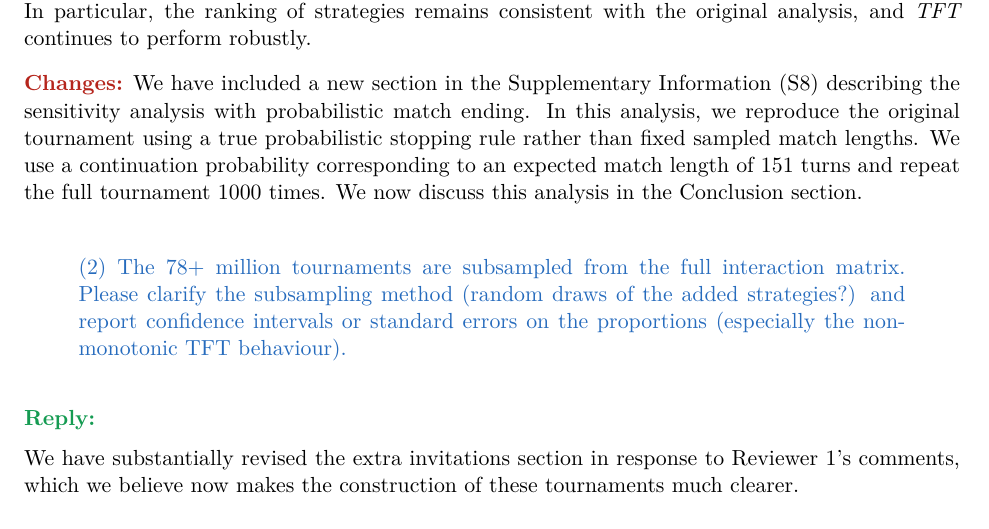
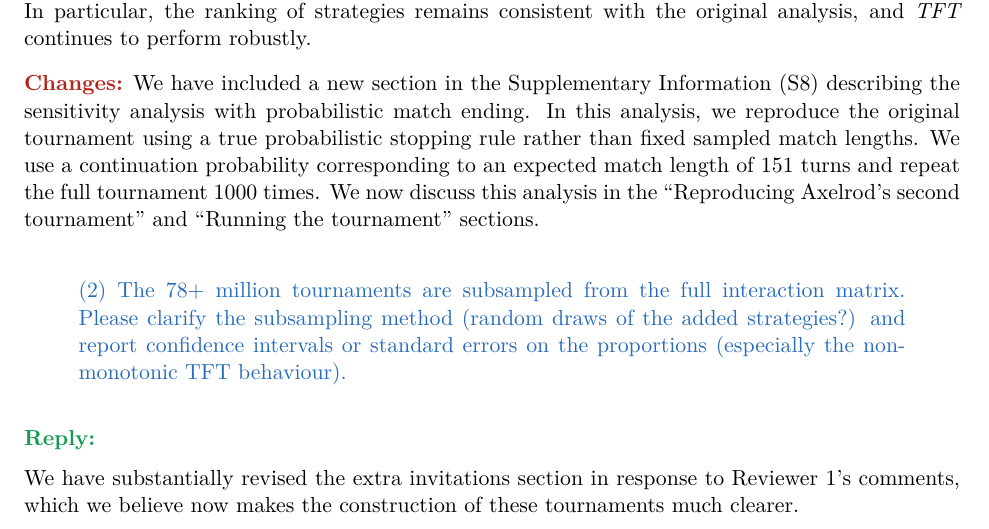
Before and after one commit to Axelrod-Python/revisiting-axelrod-second, a LaTeX document (paper/response.tex): part of page 5 of 6, cut so that both start at the same text. Compiled offline with pdfLaTeX.

Commit message:
comments by VC

```diff
--- a/paper/response.tex
+++ b/paper/response.tex
@@ -316,8 +316,9 @@ describing the sensitivity analysis with probabilistic match ending. In this
 analysis, we reproduce the original tournament using a true probabilistic
 stopping rule rather than fixed sampled match lengths. We use a continuation
 probability corresponding to an expected match length of 151 turns and repeat
-the full tournament 1000 times. We now
-discuss this analysis in the Conclusion section.
+the full tournament 1000 times.
+We now discuss this analysis in the ``Reproducing Axelrod's second tournament''
+and ``Running the tournament'' sections.
 
 \begin{reviewercomment}
 (2) The 78+ million tournaments are subsampled from the full interaction matrix.
```
Also changed, not shown: paper/main.tex (+4 -0 lines), paper/main.pdf, paper/response.pdf.
